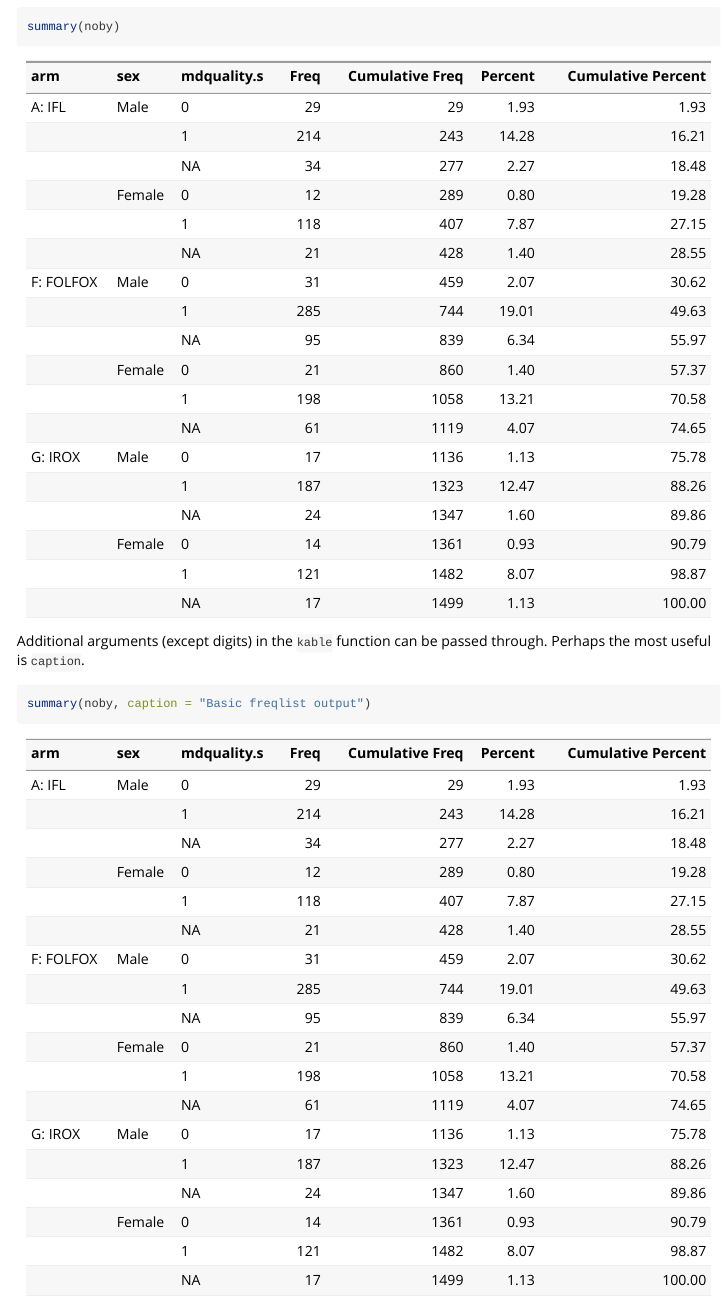
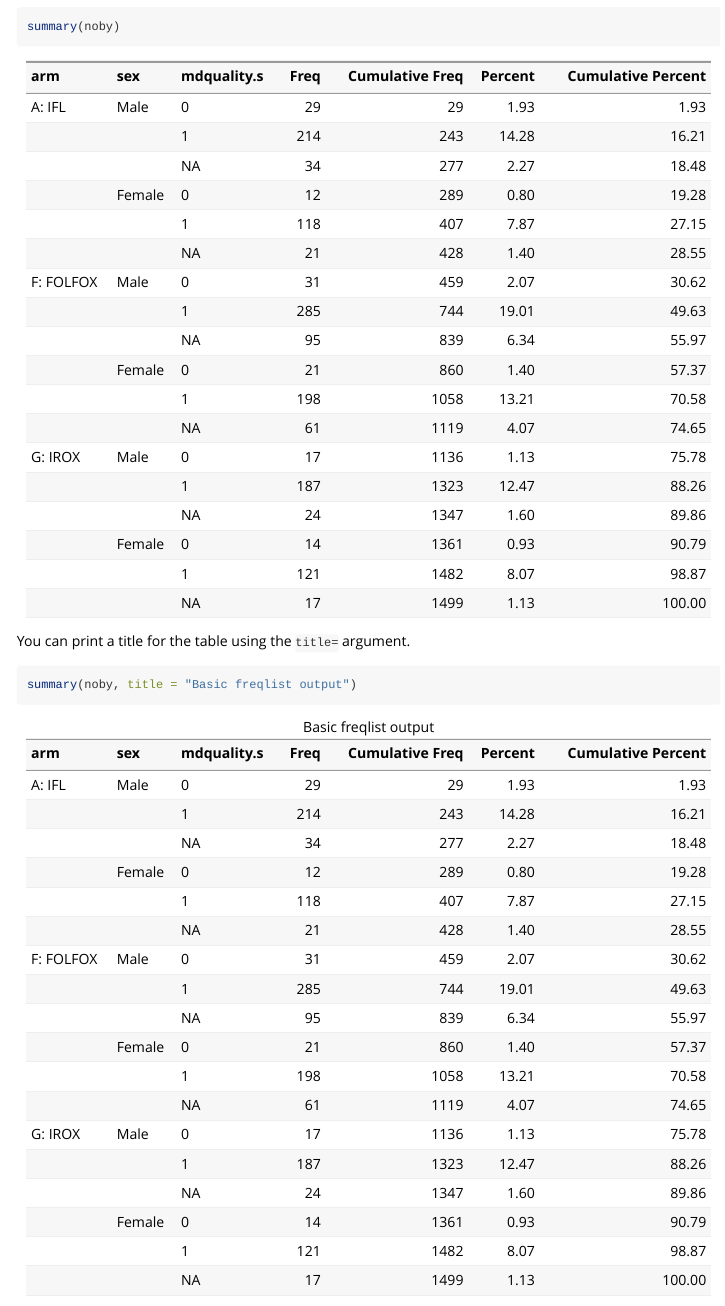
Before and after one commit to mayoverse/arsenal, an R Markdown document (vignettes/freqlist.Rmd): the page in a window 1100 px wide, from 2840 px down. Rendered offline with R 4.5, knitr and Pandoc, with nearby package versions; some code elsewhere in the file could not run offline.

Commit message:
Fix freqlist vignette for new title argument

````diff
--- a/vignettes/freqlist.Rmd
+++ b/vignettes/freqlist.Rmd
@@ -80,10 +80,10 @@ Note that you must supply `results="asis"` to properly format the markdown outpu
 summary(noby)
 ```
 
-Additional arguments (except digits) in the `kable` function can be passed through. Perhaps the most useful is `caption`.
+You can print a title for the table using the `title=` argument.
 
 ```{r, results = 'asis'}
-summary(noby, caption="Basic freqlist output")
+summary(noby, title="Basic freqlist output")
 ```
 
 You can also easily pull out the `freqlist` data frame for more complicated formatting or manipulation
````
